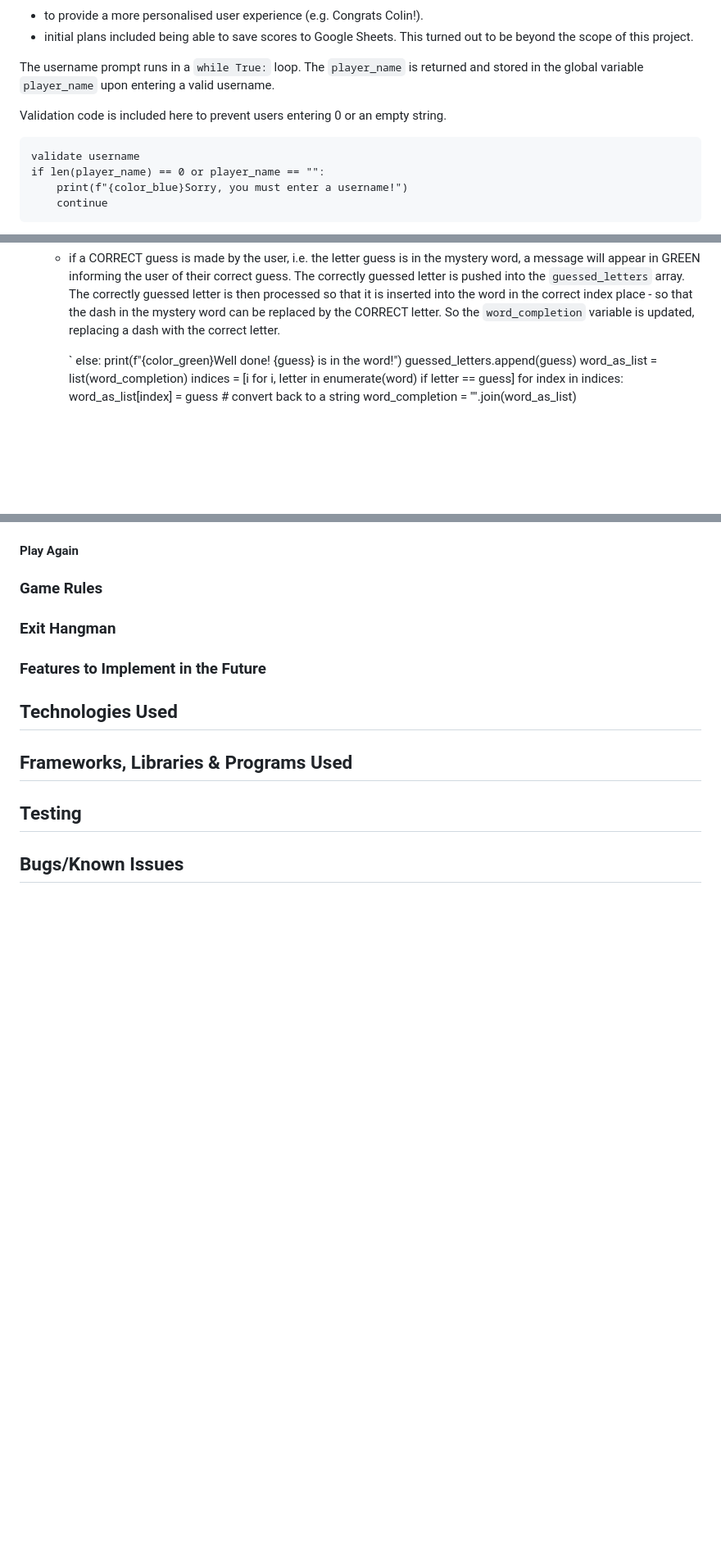
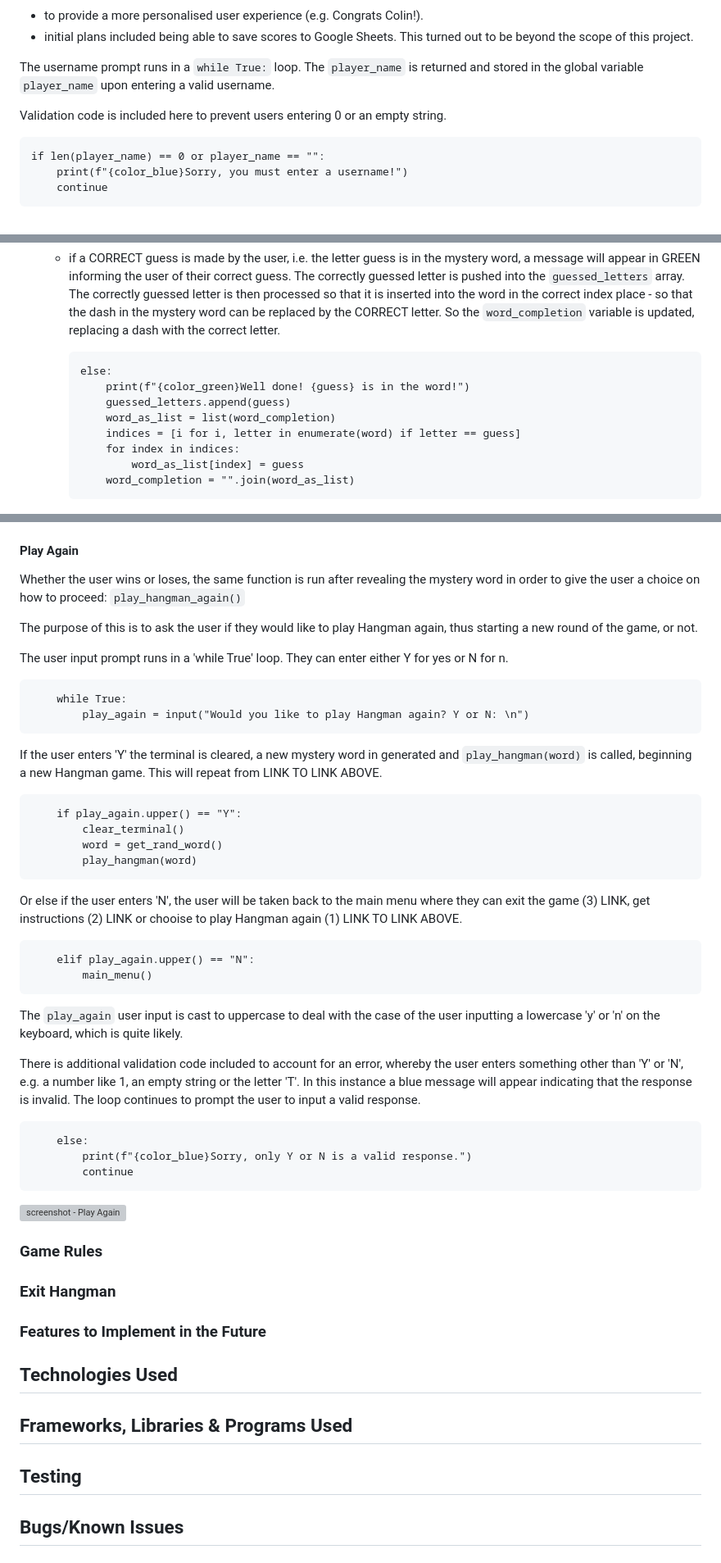
Before and after one commit to roc-11/hangman, a Markdown page: README.md, 3 parts joined by grey strips. Shown at 82% size. GitHub-like rendering; blank space fills up the shorter version; grey boxes are pictures that could not be loaded.

Commit message:
Docs: add game win, game loss and play again information to README.md file

````diff
--- a/README.md
+++ b/README.md
@@ -136,7 +136,6 @@ The username prompt runs in a `while True:` loop. The `player_name` is returned
 
 Validation code is included here to prevent users entering 0 or an empty string.
 ```
-validate username
 if len(player_name) == 0 or player_name == "":
     print(f"{color_blue}Sorry, you must enter a username!")
     continue
@@ -205,7 +204,7 @@ The game play runs in a loop `while not guessed and tries > 0:`. The code runs a
 
     * if a CORRECT guess is made by the user, i.e. the letter guess is in the mystery word, a message will appear in GREEN informing the user of their correct guess. The correctly guessed letter is pushed into the `guessed_letters` array. The correctly guessed letter is then processed so that it is inserted into the word in the correct index place - so that the dash in the mystery word can be replaced by the CORRECT letter. So the `word_completion` variable is updated, replacing a dash with the correct letter.
 
-        `
+        ```
         else:
             print(f"{color_green}Well done! {guess} is in the word!")
             guessed_letters.append(guess)
@@ -213,8 +212,8 @@ The game play runs in a loop `while not guessed and tries > 0:`. The code runs a
             indices = [i for i, letter in enumerate(word) if letter == guess]
             for index in indices:
                 word_as_list[index] = guess
-            # convert back to a string
             word_completion = "".join(word_as_list)
+        ```
 
     ![screenshot - Main Game Play 2 - Correct Guess](documentation/features-main-game-play-2.png)
 
@@ -234,4 +265,43 @@ After each iteration of the main gameplay loop, or each user guess, feedback is
 #### Play Again
+
+Whether the user wins or loses, the same function is run after revealing the mystery word in order to give the user a choice on how to proceed:
+`play_hangman_again()`
+
+The purpose of this is to ask the user if they would like to play Hangman again, thus starting a new round of the game, or not.
+
+The user input prompt runs in a 'while True' loop. They can enter either Y for yes or N for n.
+```
+    while True:
+        play_again = input("Would you like to play Hangman again? Y or N: \n")
+```
+
+If the user enters 'Y' the terminal is cleared, a new mystery word in generated and `play_hangman(word)` is called, beginning a new Hangman game. This will repeat from LINK TO LINK ABOVE.
+
+```
+    if play_again.upper() == "Y":
+        clear_terminal()
+        word = get_rand_word()
+        play_hangman(word)
+```
+
+Or else if the user enters 'N', the user will be taken back to the main menu where they can exit the game (3) LINK, get instructions (2) LINK or chooise to play Hangman again (1) LINK TO LINK ABOVE.
+
+```
+    elif play_again.upper() == "N":
+        main_menu()
+```
+
+The `play_again` user input is cast to uppercase to deal with the case of the user inputting a lowercase 'y' or 'n' on the keyboard, which is quite likely.
+
+There is additional validation code included to account for an error, whereby the user enters something other than 'Y' or 'N', e.g. a number like 1, an empty string or the letter 'T'. In this instance a blue message will appear indicating that the response is invalid. The loop continues to prompt the user to input a valid response.
+
+```
+    else:
+        print(f"{color_blue}Sorry, only Y or N is a valid response.")
+        continue
+```
+
+![screenshot - Play Again](documentation/features-.png)
 
 ### Game Rules
 
````
Also changed, not shown: other parts of README.md (+44 -12 lines).
